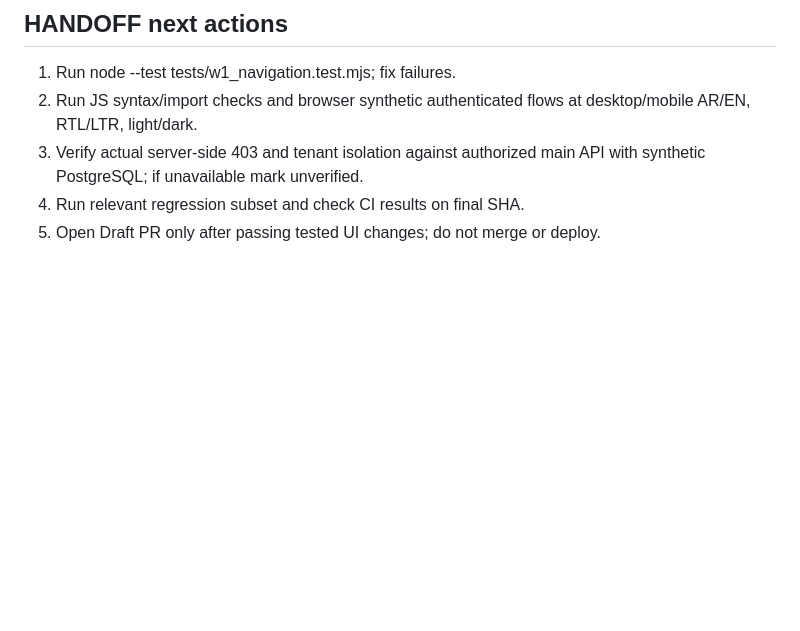
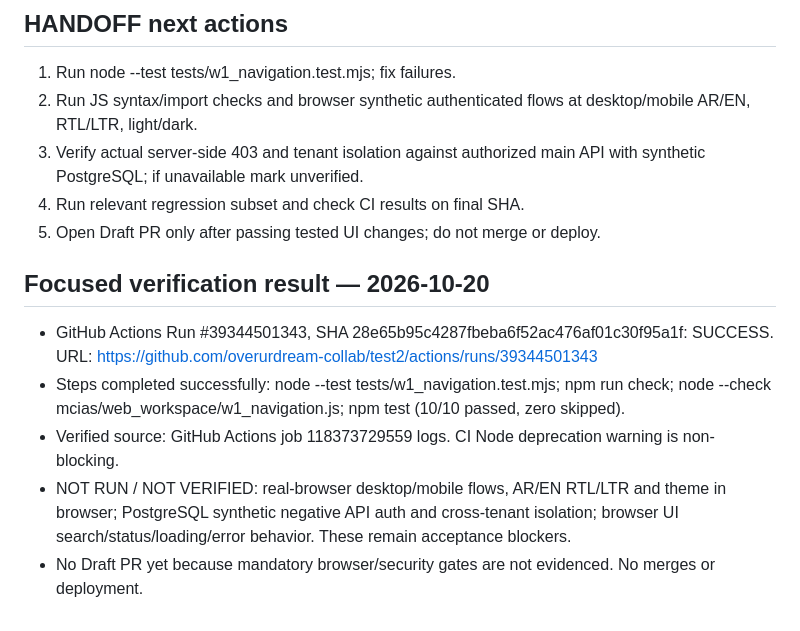
Before and after one commit to overurdream-collab/test2, a Markdown page: docs/W1_DG-001_UI_REUSE_WORKLOG_HANDOFF.md, the part around the change. Drawn GitHub-style; blank space fills up the shorter version.

Commit message:
docs(w1): record successful Node CI and outstanding browser/security acceptance gates

```diff
--- a/docs/W1_DG-001_UI_REUSE_WORKLOG_HANDOFF.md
+++ b/docs/W1_DG-001_UI_REUSE_WORKLOG_HANDOFF.md
@@ -50,3 +50,10 @@ W1 pilot is NOT COMPLETE. No integration or production acceptance authorized.
 3. Verify actual server-side 403 and tenant isolation against authorized main API with synthetic PostgreSQL; if unavailable mark unverified.
 4. Run relevant regression subset and check CI results on final SHA.
 5. Open Draft PR only after passing tested UI changes; do not merge or deploy.
+
+## Focused verification result — 2026-10-20
+- GitHub Actions Run #39344501343, SHA 28e65b95c4287fbeba6f52ac476af01c30f95a1f: SUCCESS. URL: https://github.com/overurdream-collab/test2/actions/runs/39344501343
+- Steps completed successfully: node --test tests/w1_navigation.test.mjs; npm run check; node --check mcias/web_workspace/w1_navigation.js; npm test (10/10 passed, zero skipped).
+- Verified source: GitHub Actions job 118373729559 logs. CI Node deprecation warning is non-blocking.
+- NOT RUN / NOT VERIFIED: real-browser desktop/mobile flows, AR/EN RTL/LTR and theme in browser; PostgreSQL synthetic negative API auth and cross-tenant isolation; browser UI search/status/loading/error behavior. These remain acceptance blockers.
+- No Draft PR yet because mandatory browser/security gates are not evidenced. No merges or deployment.
```
